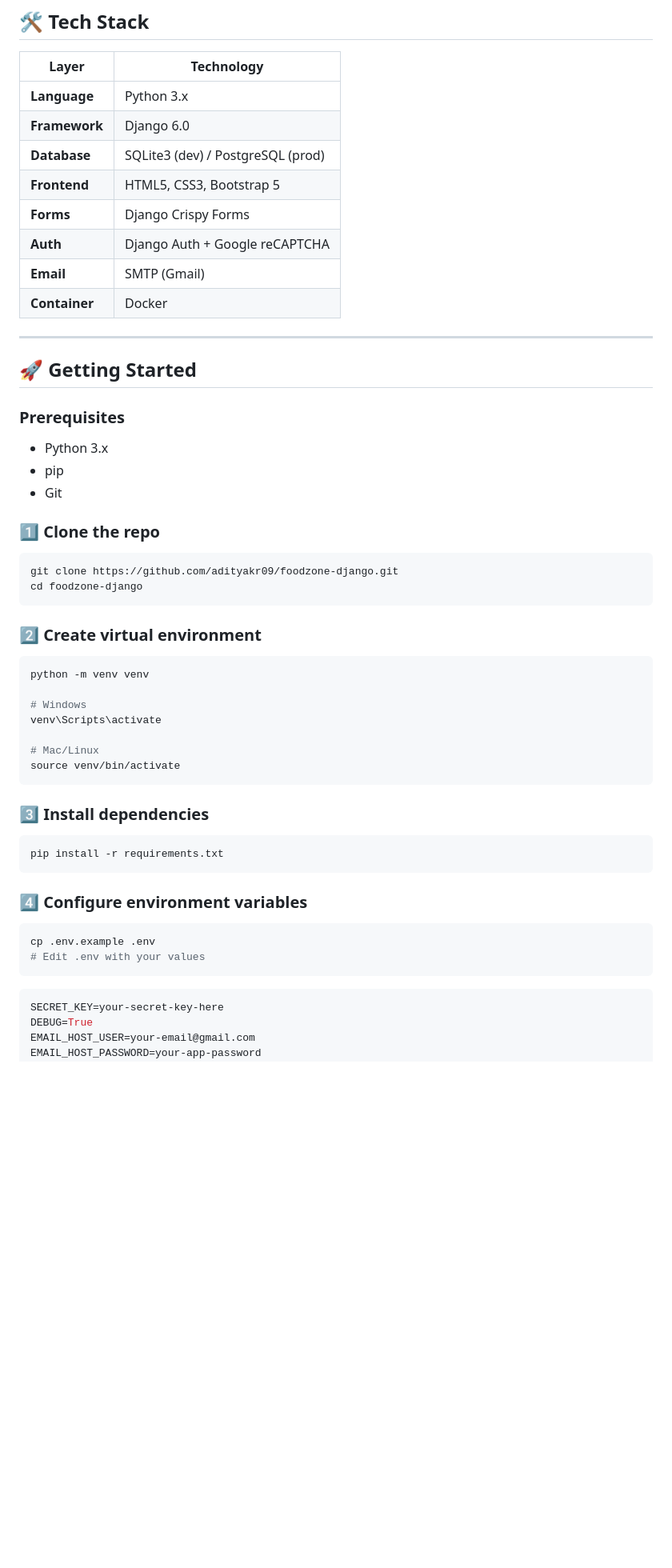
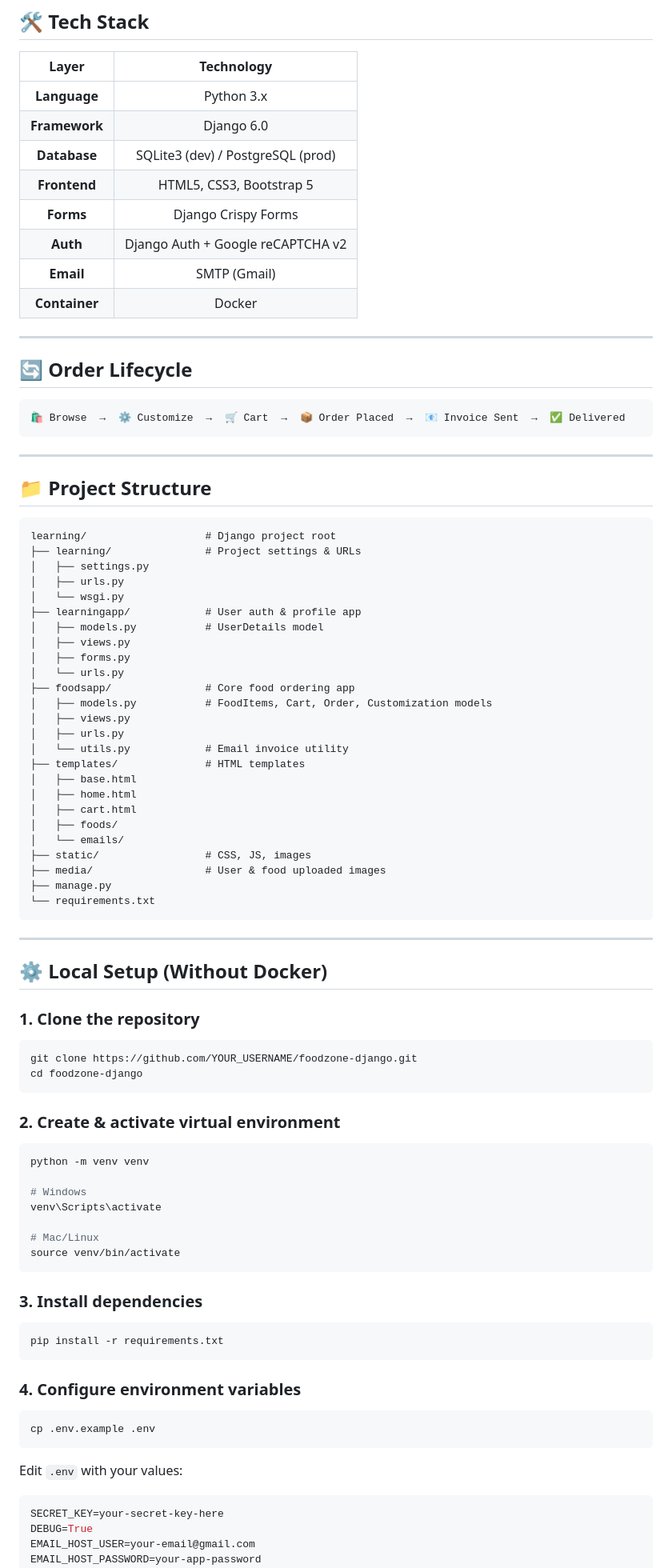
Before and after one commit to adityakr09/foodzone-django, a Markdown page: README.md, the part around one of its changes. Shown at 80% size. Drawn GitHub-style; blank space fills up the shorter version.

````diff
--- a/README.md
+++ b/README.md
@@ -67,34 +70,67 @@
 ## 🛠️ Tech Stack
 
 | Layer | Technology |
-|-------|-----------|
+|:---:|:---:|
 | **Language** | Python 3.x |
 | **Framework** | Django 6.0 |
 | **Database** | SQLite3 (dev) / PostgreSQL (prod) |
 | **Frontend** | HTML5, CSS3, Bootstrap 5 |
 | **Forms** | Django Crispy Forms |
-| **Auth** | Django Auth + Google reCAPTCHA |
+| **Auth** | Django Auth + Google reCAPTCHA v2 |
 | **Email** | SMTP (Gmail) |
 | **Container** | Docker |
 
 ---
 
-## 🚀 Getting Started
+## 🔄 Order Lifecycle
 
-### Prerequisites
-- Python 3.x
-- pip
-- Git
+```
+🛍️ Browse  →  ⚙️ Customize  →  🛒 Cart  →  📦 Order Placed  →  📧 Invoice Sent  →  ✅ Delivered
+```
 
-### 1️⃣ Clone the repo
+---
 
+## 📁 Project Structure
+
+```
+learning/                   # Django project root
+├── learning/               # Project settings & URLs
+│   ├── settings.py
+│   ├── urls.py
+│   └── wsgi.py
+├── learningapp/            # User auth & profile app
+│   ├── models.py           # UserDetails model
+│   ├── views.py
+│   ├── forms.py
+│   └── urls.py
+├── foodsapp/               # Core food ordering app
+│   ├── models.py           # FoodItems, Cart, Order, Customization models
+│   ├── views.py
+│   ├── urls.py
+│   └── utils.py            # Email invoice utility
+├── templates/              # HTML templates
+│   ├── base.html
+│   ├── home.html
+│   ├── cart.html
+│   ├── foods/
+│   └── emails/
+├── static/                 # CSS, JS, images
+├── media/                  # User & food uploaded images
+├── manage.py
+└── requirements.txt
+```
+
+---
+
+## ⚙️ Local Setup (Without Docker)
+
+### 1. Clone the repository
 ```bash
-git clone https://github.com/adityakr09/foodzone-django.git
+git clone https://github.com/YOUR_USERNAME/foodzone-django.git
 cd foodzone-django
 ```
 
-### 2️⃣ Create virtual environment
-
+### 2. Create & activate virtual environment
 ```bash
 python -m venv venv
 
@@ -105,19 +141,17 @@ venv\Scripts\activate
 source venv/bin/activate
 ```
 
-### 3️⃣ Install dependencies
-
+### 3. Install dependencies
 ```bash
 pip install -r requirements.txt
 ```
 
-### 4️⃣ Configure environment variables
-
+### 4. Configure environment variables
 ```bash
 cp .env.example .env
-# Edit .env with your values
 ```
 
+Edit `.env` with your values:
 ```env
 SECRET_KEY=your-secret-key-here
 DEBUG=True
````
Also changed, not shown: other parts of README.md (+89 -119 lines).
